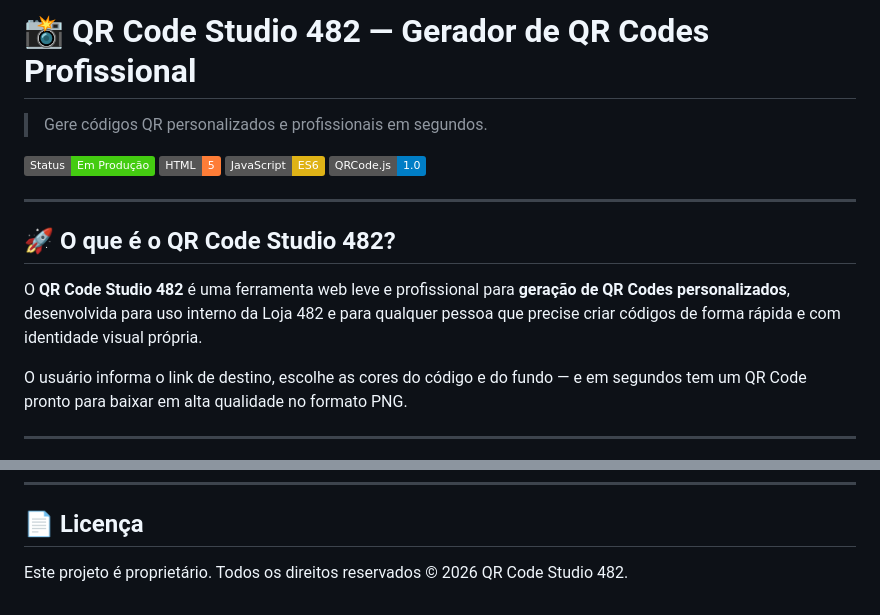
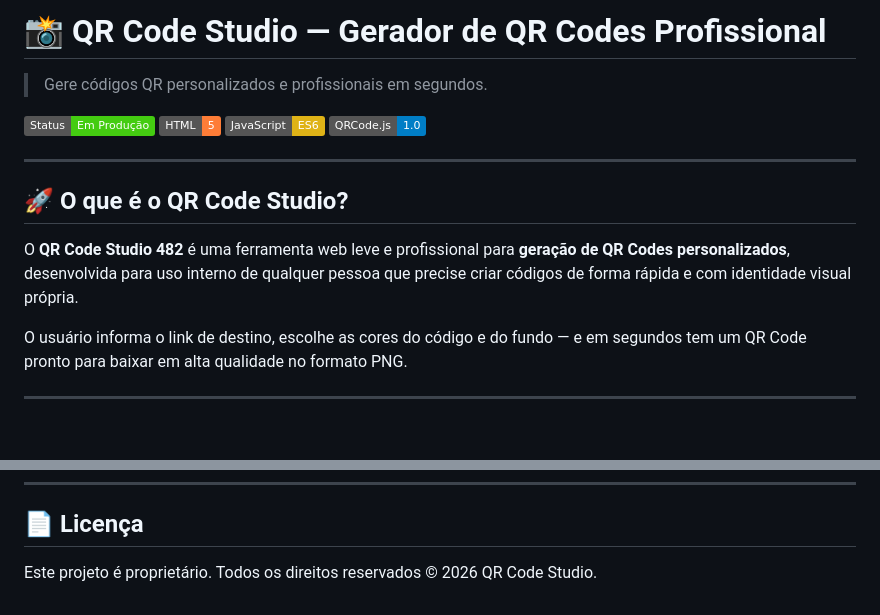
Before and after one commit to johnnywiick/gerador-qrcode, a Markdown page: README.md, 2 parts joined by grey strips. Drawn GitHub-style; badges without logos; blank space fills up the shorter version.

```diff
--- a/README.md
+++ b/README.md
@@ -1,4 +1,4 @@
-# 📸 QR Code Studio 482 — Gerador de QR Codes Profissional
+# 📸 QR Code Studio — Gerador de QR Codes Profissional
 
 > Gere códigos QR personalizados e profissionais em segundos.
 
@@ -9,9 +9,9 @@
 
 ---
 
-## 🚀 O que é o QR Code Studio 482?
+## 🚀 O que é o QR Code Studio?
 
-O **QR Code Studio 482** é uma ferramenta web leve e profissional para **geração de QR Codes personalizados**, desenvolvida para uso interno da Loja 482 e para qualquer pessoa que precise criar códigos de forma rápida e com identidade visual própria.
+O **QR Code Studio 482** é uma ferramenta web leve e profissional para **geração de QR Codes personalizados**, desenvolvida para uso interno de qualquer pessoa que precise criar códigos de forma rápida e com identidade visual própria.
 
 O usuário informa o link de destino, escolhe as cores do código e do fundo — e em segundos tem um QR Code pronto para baixar em alta qualidade no formato PNG.
 
@@ -125,4 +125,4 @@ Desenvolvido com 💙 usando HTML, JavaScript e QRCode.js.
 
 ## 📄 Licença
 
-Este projeto é proprietário. Todos os direitos reservados © 2026 QR Code Studio 482.
+Este projeto é proprietário. Todos os direitos reservados © 2026 QR Code Studio.
```
